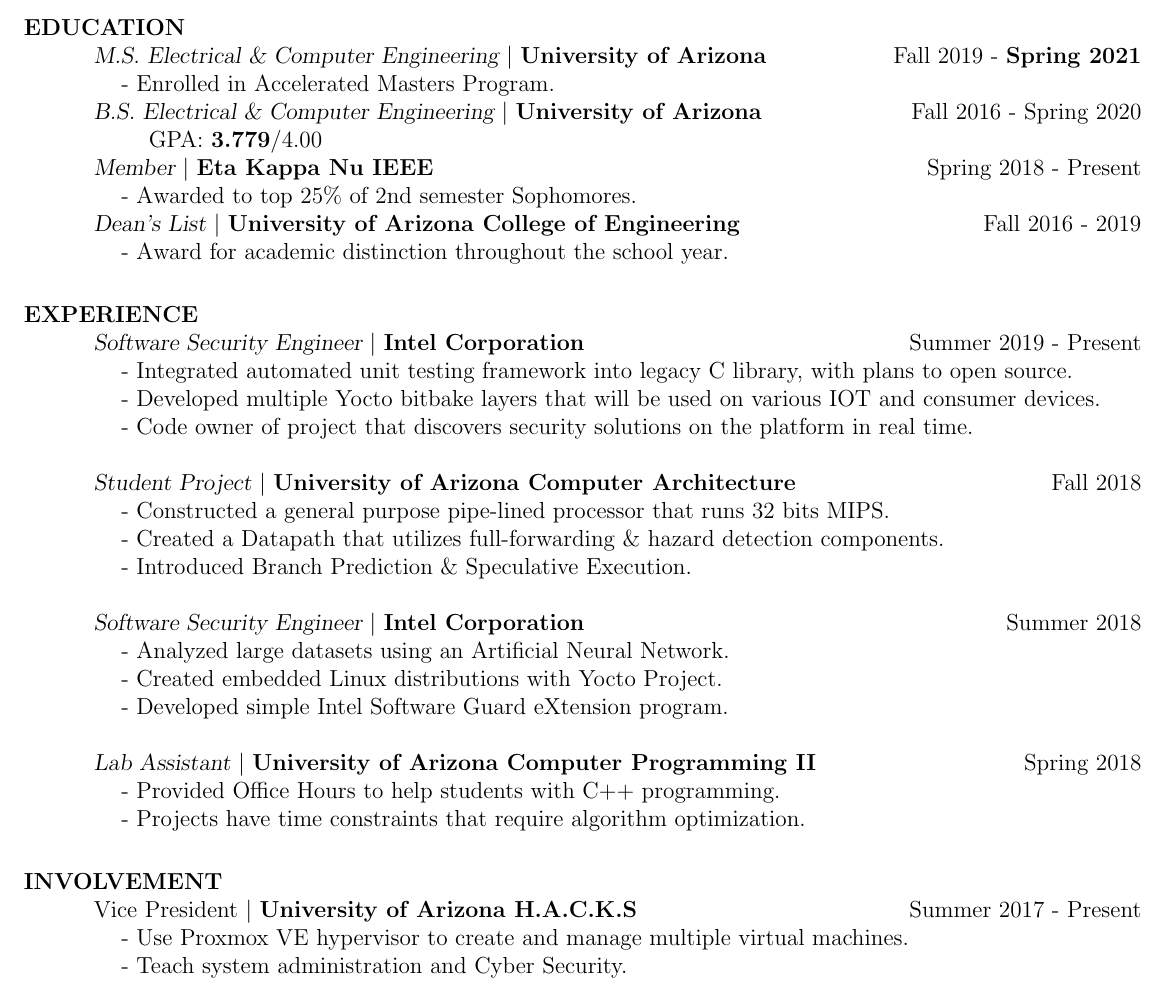
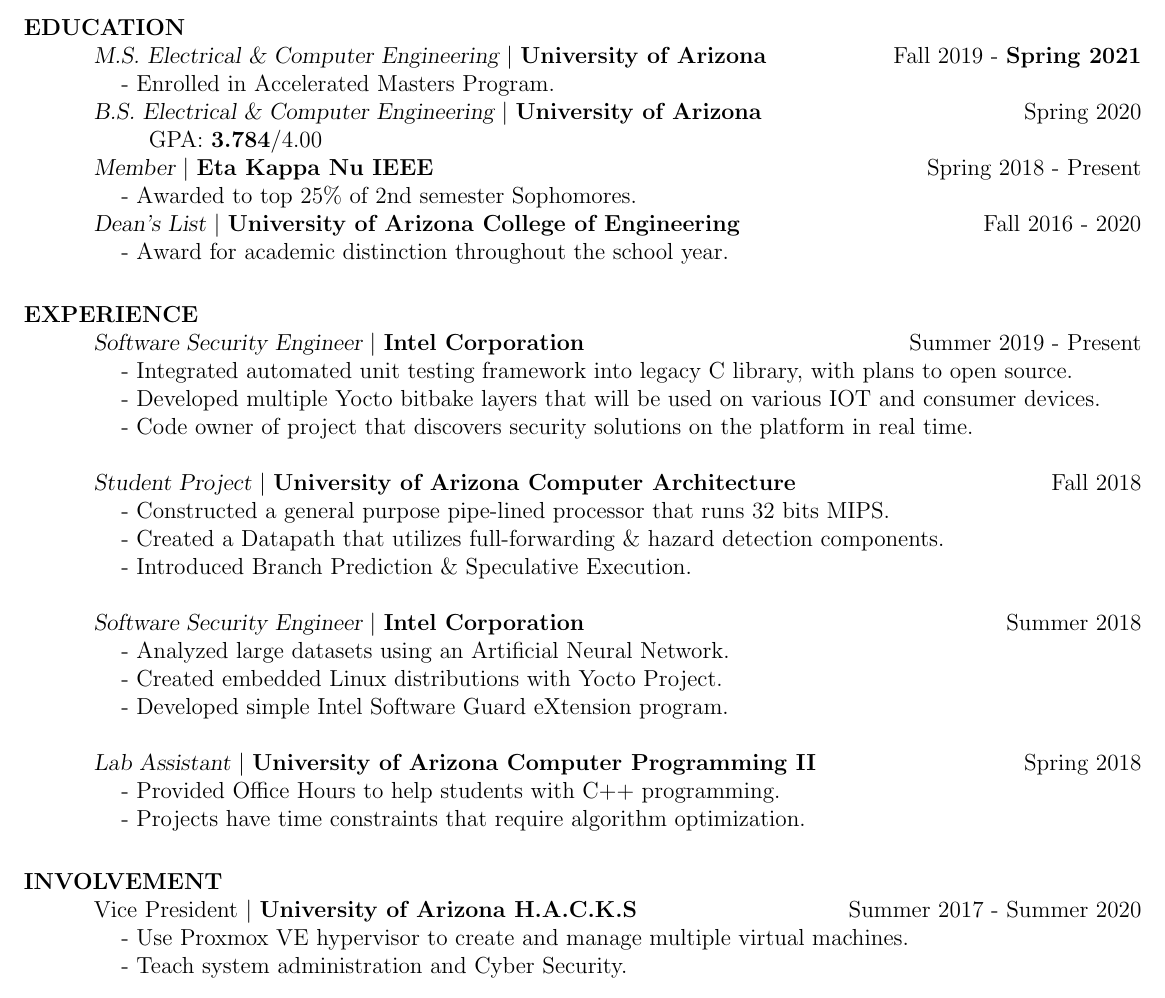
Before and after one commit to mitchdz/Resume, a LaTeX CV (Dzurick_Mitchell_Resume.tex): part of the page, cut so that both start at the same text. Compiled offline with pdfLaTeX.

Commit message:
update GPA and student status

```diff
--- a/Dzurick_Mitchell_Resume.tex
+++ b/Dzurick_Mitchell_Resume.tex
@@ -28,12 +28,12 @@
 				$\mid$ \textbf{University of Arizona} \hfill Fall 2019 - \textbf{Spring 2021}\\
 				\tab - Enrolled in Accelerated Masters Program. \\
 				{\sl B.S. Electrical \& Computer Engineering}
-                $\mid$ \textbf{University of Arizona} \hfill Fall 2016 - Spring 2020\\
-                \GPAindent GPA: \textbf{3.779}/4.00 \\
+                $\mid$ \textbf{University of Arizona} \hfill Spring 2020\\
+                \GPAindent GPA: \textbf{3.784}/4.00 \\
                 {\sl Member} $\mid$ \textbf{Eta Kappa Nu IEEE}
                 	\hfill Spring 2018 - Present \\
                 \tab - Awarded to top 25\% of 2nd semester Sophomores. \\
-                {\sl Dean's List} $\mid$ \textbf{University of Arizona College of Engineering} \hfill Fall 2016 - 2019 \\
+                {\sl Dean's List} $\mid$ \textbf{University of Arizona College of Engineering} \hfill Fall 2016 - 2020 \\
                 \tab - Award for academic distinction throughout the school year.
 
 
@@ -66,7 +66,7 @@
 
 
 \section{INVOLVEMENT}
-	Vice President $\mid$ \textbf{University of Arizona H.A.C.K.S} \hfill Summer 2017 - Present \\
+	Vice President $\mid$ \textbf{University of Arizona H.A.C.K.S} \hfill Summer 2017 - Summer 2020 \\
 	\tab - Use Proxmox VE hypervisor to create and manage multiple virtual machines. \\
 	\tab - Teach system administration and Cyber Security.
 
```
Also changed, not shown: Dzurick_Mitchell_Resume.pdf, Dzurick_Mitchell_Resume.tex (2 more changed lines).
